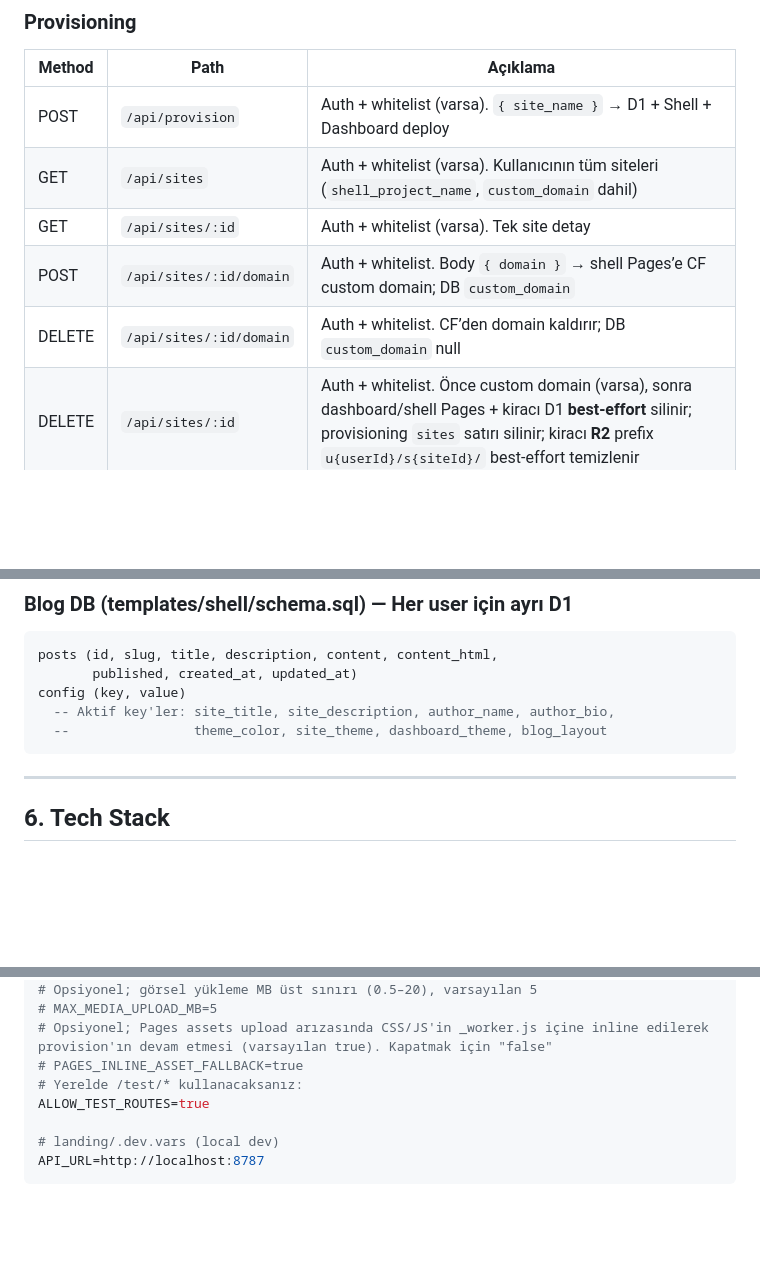
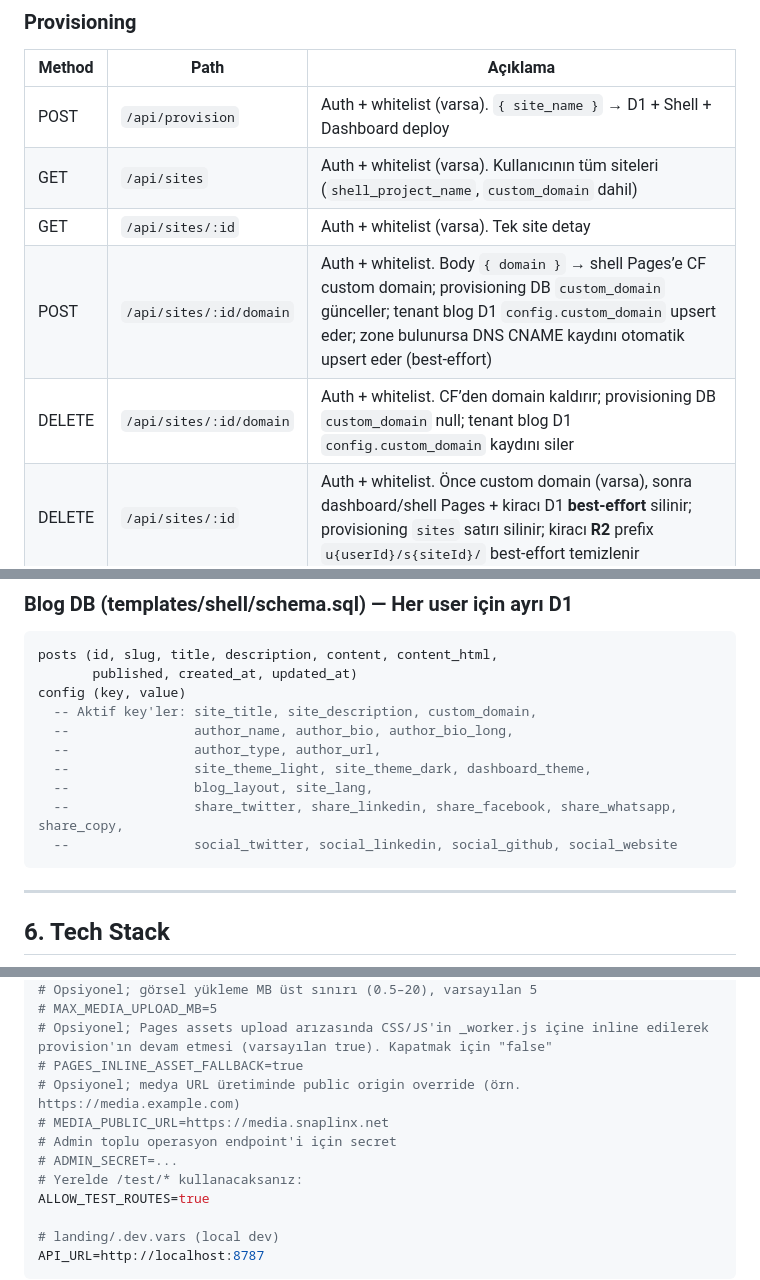
Before and after one commit to snappost-dev/snappost, a Markdown page: PROJECT-STATUS.md, 3 parts joined by grey strips. Rendered like a GitHub page; blank space fills up the shorter version.

Commit message:
docs(project-status): sync recent domain and SEO updates
Refresh project status to capture canonical/custom-domain behavior, DNS CNAME automation, media public URL env usage, and the latest dashboard/social settings changes.

Made-with: Cursor

````diff
--- a/PROJECT-STATUS.md
+++ b/PROJECT-STATUS.md
@@ -167,8 +169,8 @@ Hata olursa rollback: oluşturulan Pages projeleri ve D1 database silinir.
 | POST | `/api/provision` | Auth + whitelist (varsa). `{ site_name }` → D1 + Shell + Dashboard deploy |
 | GET | `/api/sites` | Auth + whitelist (varsa). Kullanıcının tüm siteleri (`shell_project_name`, `custom_domain` dahil) |
 | GET | `/api/sites/:id` | Auth + whitelist (varsa). Tek site detay |
-| POST | `/api/sites/:id/domain` | Auth + whitelist. Body `{ domain }` → shell Pages’e CF custom domain; DB `custom_domain` |
-| DELETE | `/api/sites/:id/domain` | Auth + whitelist. CF’den domain kaldırır; DB `custom_domain` null |
+| POST | `/api/sites/:id/domain` | Auth + whitelist. Body `{ domain }` → shell Pages’e CF custom domain; provisioning DB `custom_domain` günceller; tenant blog D1 `config.custom_domain` upsert eder; zone bulunursa DNS CNAME kaydını otomatik upsert eder (best-effort) |
+| DELETE | `/api/sites/:id/domain` | Auth + whitelist. CF’den domain kaldırır; provisioning DB `custom_domain` null; tenant blog D1 `config.custom_domain` kaydını siler |
 | DELETE | `/api/sites/:id` | Auth + whitelist. Önce custom domain (varsa), sonra dashboard/shell Pages + kiracı D1 **best-effort** silinir; provisioning `sites` satırı silinir; kiracı **R2** prefix `u{userId}/s{siteId}/` best-effort temizlenir |
 | POST | `/api/sites/:id/media` | Auth + whitelist + site sahibi. `multipart/form-data` alan `file` — jpeg/png/webp/gif, boyut `MAX_MEDIA_UPLOAD_MB` (varsayılan 5 MB) |
 | GET | `/api/media/raw/:enc` | Auth yok. R2 key (base64url); blog `<img src>` |
@@ -200,8 +202,13 @@ sites (id, user_id, site_name, d1_database_id, shell_project_name,
 posts (id, slug, title, description, content, content_html,
        published, created_at, updated_at)
 config (key, value)
-  -- Aktif key'ler: site_title, site_description, author_name, author_bio,
-  --                theme_color, site_theme, dashboard_theme, blog_layout
+  -- Aktif key'ler: site_title, site_description, custom_domain,
+  --                author_name, author_bio, author_bio_long,
+  --                author_type, author_url,
+  --                site_theme_light, site_theme_dark, dashboard_theme,
+  --                blog_layout, site_lang,
+  --                share_twitter, share_linkedin, share_facebook, share_whatsapp, share_copy,
+  --                social_twitter, social_linkedin, social_github, social_website
 ```
 
 ---
@@ -296,6 +304,10 @@ ALLOWED_EMAILS=...
 # MAX_MEDIA_UPLOAD_MB=5
 # Opsiyonel; Pages assets upload arızasında CSS/JS'in _worker.js içine inline edilerek provision'ın devam etmesi (varsayılan true). Kapatmak için "false"
 # PAGES_INLINE_ASSET_FALLBACK=true
+# Opsiyonel; medya URL üretiminde public origin override (örn. https://media.example.com)
+# MEDIA_PUBLIC_URL=https://media.snaplinx.net
+# Admin toplu operasyon endpoint'i için secret
+# ADMIN_SECRET=...
 # Yerelde /test/* kullanacaksanız:
 ALLOW_TEST_ROUTES=true
 
````
Also changed, not shown: other parts of PROJECT-STATUS.md (+5 -2 lines).
